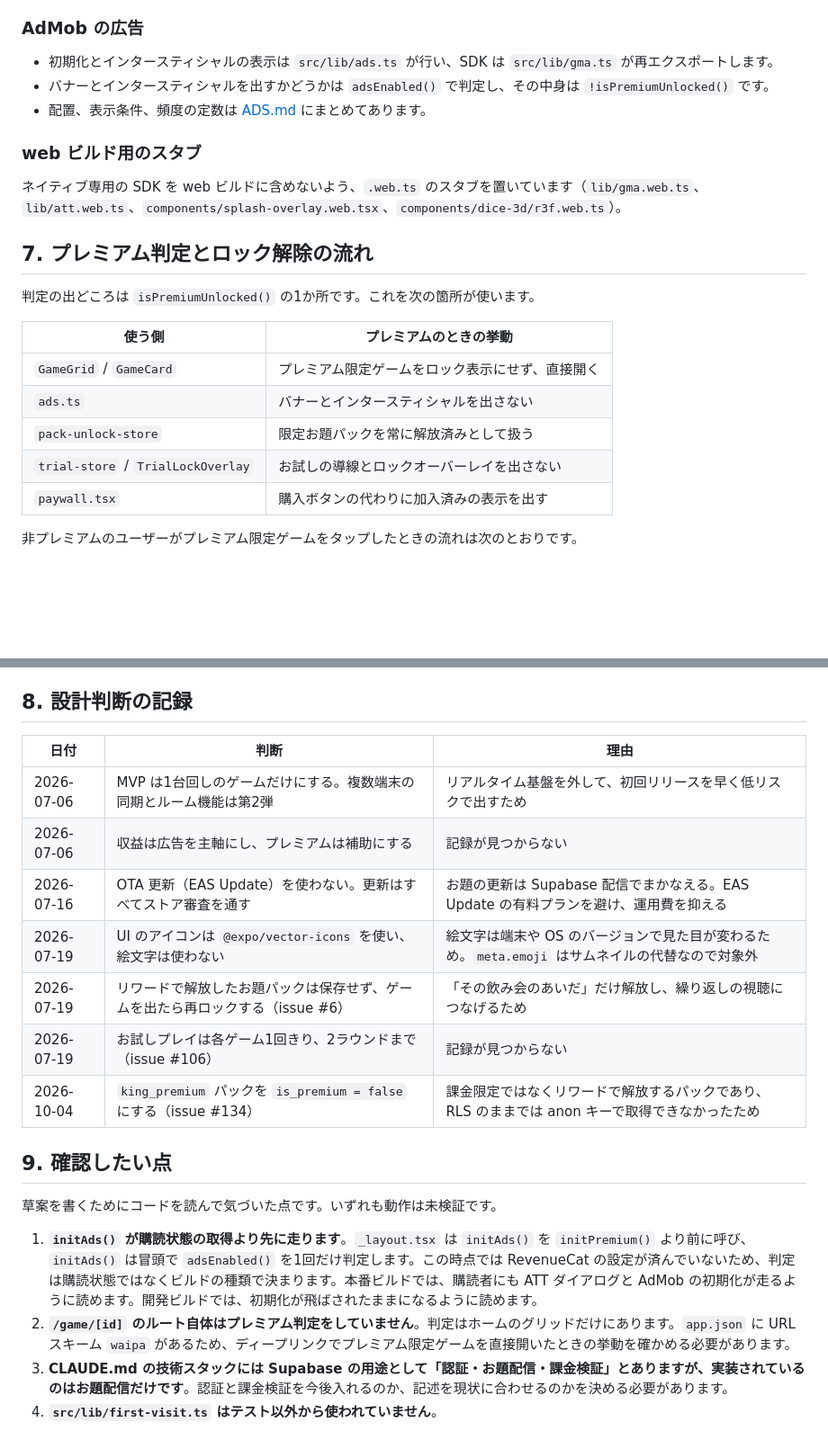
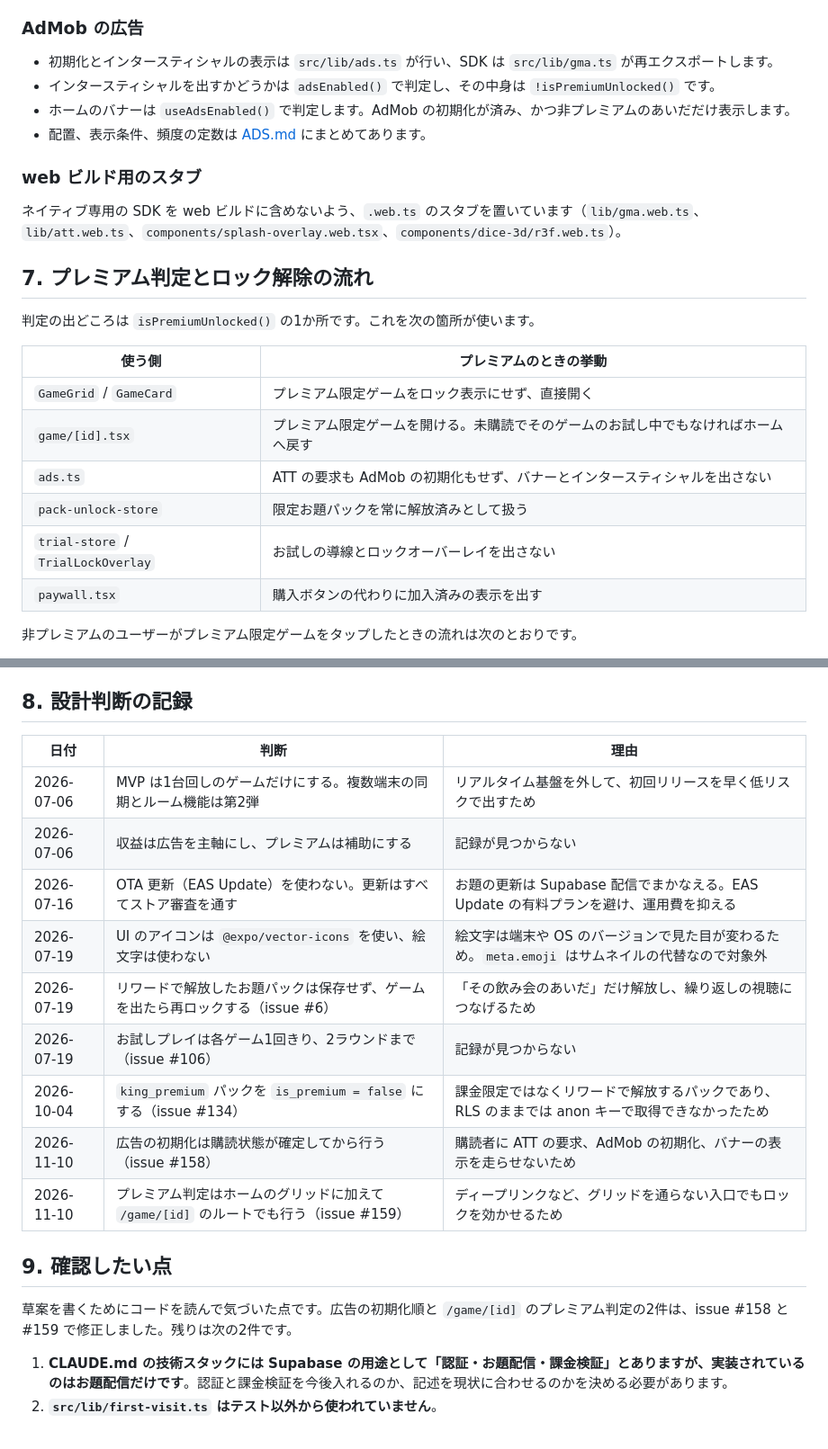
Before and after one commit to imunida-0321/waipa, a Markdown page: docs/ARCHITECTURE.md, 2 parts joined by grey strips. Shown at 90% size. GitHub-like rendering; blank space fills up the shorter version.

Commit message:
docs: 基本設計書の草案を #158・#159 の修正後の実装に合わせる
- 起動時の処理: 購読状態の確定後に広告を初期化する順に直した
- AdMob とプレミアム判定の節に useAdsEnabled() とルート側の判定を追記した
- 設計判断の記録に2件を追加し、「確認したい点」から修正済みの2件を外した

Co-Authored-By: Claude <noreply@anthropic.com>

```diff
--- a/docs/ARCHITECTURE.md
+++ b/docs/ARCHITECTURE.md
@@ -198,7 +198,8 @@ flowchart TD
 ### AdMob の広告
 
 - 初期化とインタースティシャルの表示は `src/lib/ads.ts` が行い、SDK は `src/lib/gma.ts` が再エクスポートします。
-- バナーとインタースティシャルを出すかどうかは `adsEnabled()` で判定し、その中身は `!isPremiumUnlocked()` です。
+- インタースティシャルを出すかどうかは `adsEnabled()` で判定し、その中身は `!isPremiumUnlocked()` です。
+- ホームのバナーは `useAdsEnabled()` で判定します。AdMob の初期化が済み、かつ非プレミアムのあいだだけ表示します。
 - 配置、表示条件、頻度の定数は [ADS.md](ADS.md) にまとめてあります。
 
 ### web ビルド用のスタブ
@@ -209,13 +210,14 @@ flowchart TD
 
 判定の出どころは `isPremiumUnlocked()` の1か所です。これを次の箇所が使います。
 
-| 使う側                             | プレミアムのときの挙動                           |
-| ---------------------------------- | ------------------------------------------------ |
-| `GameGrid` / `GameCard`            | プレミアム限定ゲームをロック表示にせず、直接開く |
-| `ads.ts`                           | バナーとインタースティシャルを出さない           |
-| `pack-unlock-store`                | 限定お題パックを常に解放済みとして扱う           |
-| `trial-store` / `TrialLockOverlay` | お試しの導線とロックオーバーレイを出さない       |
-| `paywall.tsx`                      | 購入ボタンの代わりに加入済みの表示を出す         |
+| 使う側                             | プレミアムのときの挙動                                                             |
+| ---------------------------------- | ---------------------------------------------------------------------------------- |
+| `GameGrid` / `GameCard`            | プレミアム限定ゲームをロック表示にせず、直接開く                                   |
+| `game/[id].tsx`                    | プレミアム限定ゲームを開ける。未購読でそのゲームのお試し中でもなければホームへ戻す |
+| `ads.ts`                           | ATT の要求も AdMob の初期化もせず、バナーとインタースティシャルを出さない          |
+| `pack-unlock-store`                | 限定お題パックを常に解放済みとして扱う                                             |
+| `trial-store` / `TrialLockOverlay` | お試しの導線とロックオーバーレイを出さない                                         |
+| `paywall.tsx`                      | 購入ボタンの代わりに加入済みの表示を出す                                           |
 
 非プレミアムのユーザーがプレミアム限定ゲームをタップしたときの流れは次のとおりです。
 
@@ -230,21 +232,21 @@ flowchart TD
 
 ## 8. 設計判断の記録
 
-| 日付       | 判断                                                                           | 理由                                                                                            |
-| ---------- | ------------------------------------------------------------------------------ | ----------------------------------------------------------------------------------------------- |
-| 2026-07-06 | MVP は1台回しのゲームだけにする。複数端末の同期とルーム機能は第2弾             | リアルタイム基盤を外して、初回リリースを早く低リスクで出すため                                  |
-| 2026-07-06 | 収益は広告を主軸にし、プレミアムは補助にする                                   | 記録が見つからない                                                                              |
-| 2026-07-16 | OTA 更新（EAS Update）を使わない。更新はすべてストア審査を通す                 | お題の更新は Supabase 配信でまかなえる。EAS Update の有料プランを避け、運用費を抑える           |
-| 2026-07-19 | UI のアイコンは `@expo/vector-icons` を使い、絵文字は使わない                  | 絵文字は端末や OS のバージョンで見た目が変わるため。`meta.emoji` はサムネイルの代替なので対象外 |
-| 2026-07-19 | リワードで解放したお題パックは保存せず、ゲームを出たら再ロックする（issue #6） | 「その飲み会のあいだ」だけ解放し、繰り返しの視聴につなげるため                                  |
-| 2026-07-19 | お試しプレイは各ゲーム1回きり、2ラウンドまで（issue #106）                     | 記録が見つからない                                                                              |
-| 2026-10-04 | `king_premium` パックを `is_premium = false` にする（issue #134）              | 課金限定ではなくリワードで解放するパックであり、RLS のままでは anon キーで取得できなかったため  |
+| 日付       | 判断                                                                                 | 理由                                                                                            |
+| ---------- | ------------------------------------------------------------------------------------ | ----------------------------------------------------------------------------------------------- |
+| 2026-07-06 | MVP は1台回しのゲームだけにする。複数端末の同期とルーム機能は第2弾                   | リアルタイム基盤を外して、初回リリースを早く低リスクで出すため                                  |
+| 2026-07-06 | 収益は広告を主軸にし、プレミアムは補助にする                                         | 記録が見つからない                                                                              |
+| 2026-07-16 | OTA 更新（EAS Update）を使わない。更新はすべてストア審査を通す                       | お題の更新は Supabase 配信でまかなえる。EAS Update の有料プランを避け、運用費を抑える           |
+| 2026-07-19 | UI のアイコンは `@expo/vector-icons` を使い、絵文字は使わない                        | 絵文字は端末や OS のバージョンで見た目が変わるため。`meta.emoji` はサムネイルの代替なので対象外 |
+| 2026-07-19 | リワードで解放したお題パックは保存せず、ゲームを出たら再ロックする（issue #6）       | 「その飲み会のあいだ」だけ解放し、繰り返しの視聴につなげるため                                  |
+| 2026-07-19 | お試しプレイは各ゲーム1回きり、2ラウンドまで（issue #106）                           | 記録が見つからない                                                                              |
+| 2026-10-04 | `king_premium` パックを `is_premium = false` にする（issue #134）                    | 課金限定ではなくリワードで解放するパックであり、RLS のままでは anon キーで取得できなかったため  |
+| 2026-11-10 | 広告の初期化は購読状態が確定してから行う（issue #158）                               | 購読者に ATT の要求、AdMob の初期化、バナーの表示を走らせないため                               |
+| 2026-11-10 | プレミアム判定はホームのグリッドに加えて `/game/[id]` のルートでも行う（issue #159） | ディープリンクなど、グリッドを通らない入口でもロックを効かせるため                              |
 
 ## 9. 確認したい点
 
-草案を書くためにコードを読んで気づいた点です。いずれも動作は未検証です。
+草案を書くためにコードを読んで気づいた点です。広告の初期化順と `/game/[id]` のプレミアム判定の2件は、issue #158 と #159 で修正しました。残りは次の2件です。
 
-1. **`initAds()` が購読状態の取得より先に走ります**。`_layout.tsx` は `initAds()` を `initPremium()` より前に呼び、`initAds()` は冒頭で `adsEnabled()` を1回だけ判定します。この時点では RevenueCat の設定が済んでいないため、判定は購読状態ではなくビルドの種類で決まります。本番ビルドでは、購読者にも ATT ダイアログと AdMob の初期化が走るように読めます。開発ビルドでは、初期化が飛ばされたままになるように読めます。
-2. **`/game/[id]` のルート自体はプレミアム判定をしていません**。判定はホームのグリッドだけにあります。`app.json` に URL スキーム `waipa` があるため、ディープリンクでプレミアム限定ゲームを直接開いたときの挙動を確かめる必要があります。
-3. **CLAUDE.md の技術スタックには Supabase の用途として「認証・お題配信・課金検証」とありますが、実装されているのはお題配信だけです**。認証と課金検証を今後入れるのか、記述を現状に合わせるのかを決める必要があります。
-4. **`src/lib/first-visit.ts` はテスト以外から使われていません**。
+1. **CLAUDE.md の技術スタックには Supabase の用途として「認証・お題配信・課金検証」とありますが、実装されているのはお題配信だけです**。認証と課金検証を今後入れるのか、記述を現状に合わせるのかを決める必要があります。
+2. **`src/lib/first-visit.ts` はテスト以外から使われていません**。
```
Also changed, not shown: other parts of docs/ARCHITECTURE.md (+10 -10 lines).
